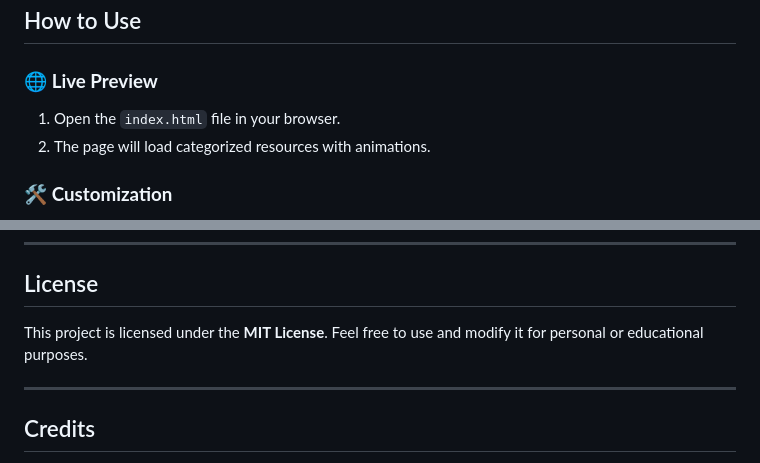
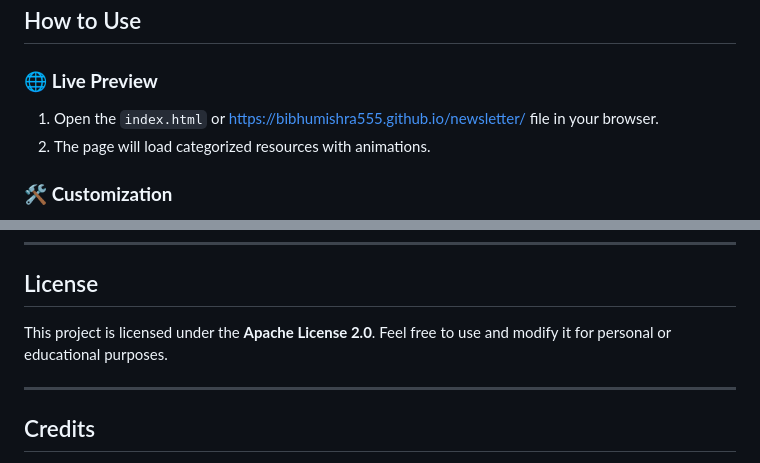
Before and after one commit to bibhumishra555/newsletter, a Markdown page: README.md, 2 parts joined by grey strips. GitHub-like rendering.

```diff
--- a/README.md
+++ b/README.md
@@ -55,7 +55,7 @@ Each category includes a set of curated links, presented in a dynamic and user-f
 
 ## How to Use
 ### 🌐 **Live Preview**
-1. Open the `index.html` file in your browser.
+1. Open the `index.html` or https://bibhumishra555.github.io/newsletter/ file in your browser.
 2. The page will load categorized resources with animations.
 
 ### 🛠️ **Customization**
@@ -97,7 +97,7 @@ Each category includes a set of curated links, presented in a dynamic and user-f
 ---
 
 ## License
-This project is licensed under the **MIT License**. Feel free to use and modify it for personal or educational purposes.
+This project is licensed under the **Apache License 2.0**. Feel free to use and modify it for personal or educational purposes.
 
 ---
 
```
